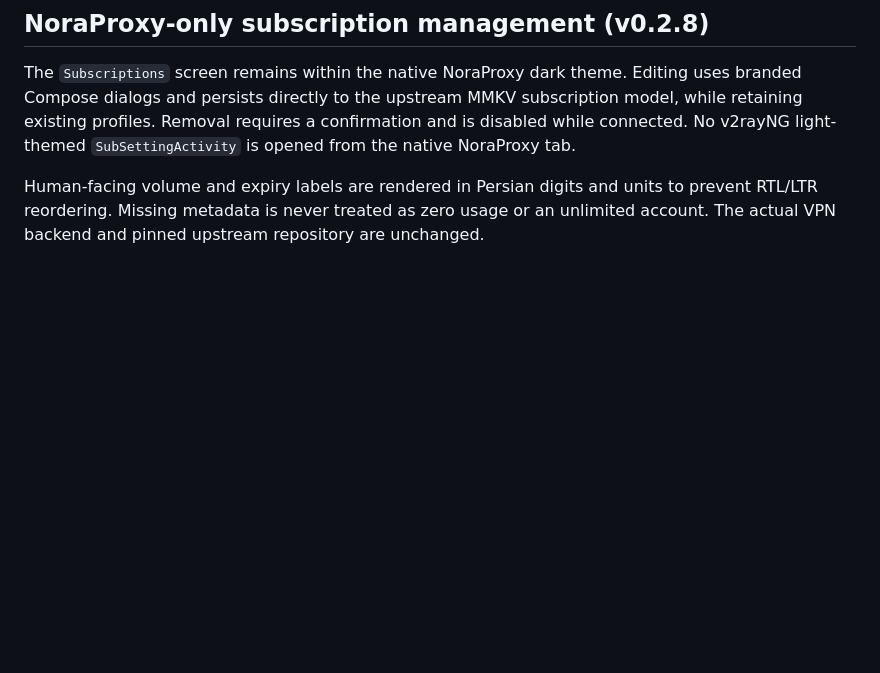
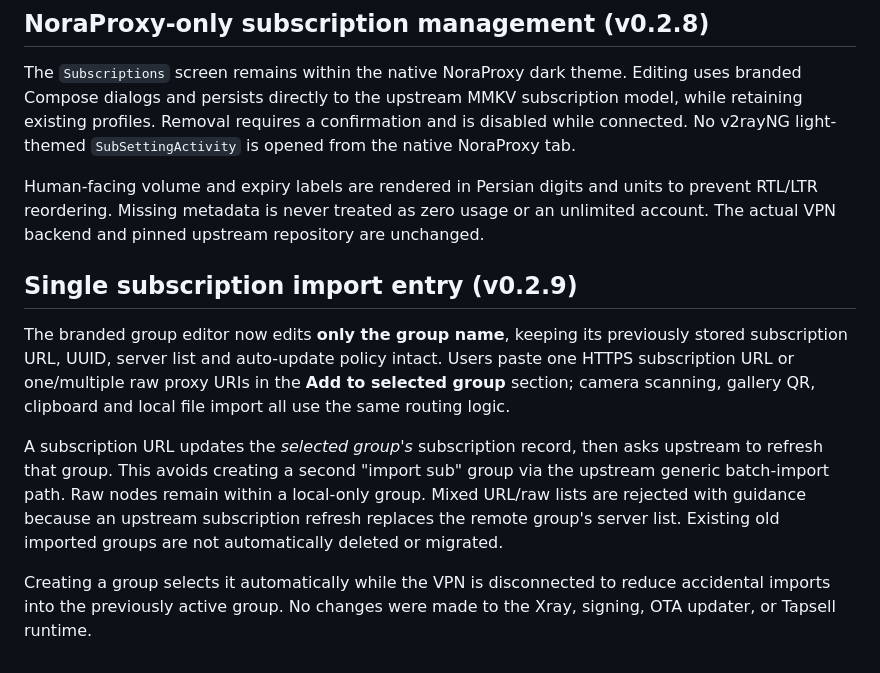
Before and after one commit to hazhanhasani/noraproxy, a Markdown page: docs/NATIVE-VPN.md, the part around the change. GitHub-like rendering; blank space fills up the shorter version.

Commit message:
docs: clarify one import workflow and selected-group routing

```diff
--- a/docs/NATIVE-VPN.md
+++ b/docs/NATIVE-VPN.md
@@ -136,3 +136,22 @@ Human-facing volume and expiry labels are rendered in Persian digits and units
 to prevent RTL/LTR reordering. Missing metadata is never treated as zero usage
 or an unlimited account. The actual VPN backend and pinned upstream repository
 are unchanged.
+
+## Single subscription import entry (v0.2.9)
+
+The branded group editor now edits **only the group name**, keeping its previously
+stored subscription URL, UUID, server list and auto-update policy intact.
+Users paste one HTTPS subscription URL or one/multiple raw proxy URIs in the
+**Add to selected group** section; camera scanning, gallery QR, clipboard and
+local file import all use the same routing logic.
+
+A subscription URL updates the *selected group's* subscription record, then
+asks upstream to refresh that group. This avoids creating a second "import sub"
+group via the upstream generic batch-import path. Raw nodes remain within a
+local-only group. Mixed URL/raw lists are rejected with guidance because an
+upstream subscription refresh replaces the remote group's server list.
+Existing old imported groups are not automatically deleted or migrated.
+
+Creating a group selects it automatically while the VPN is disconnected to
+reduce accidental imports into the previously active group. No changes were
+made to the Xray, signing, OTA updater, or Tapsell runtime.
```
